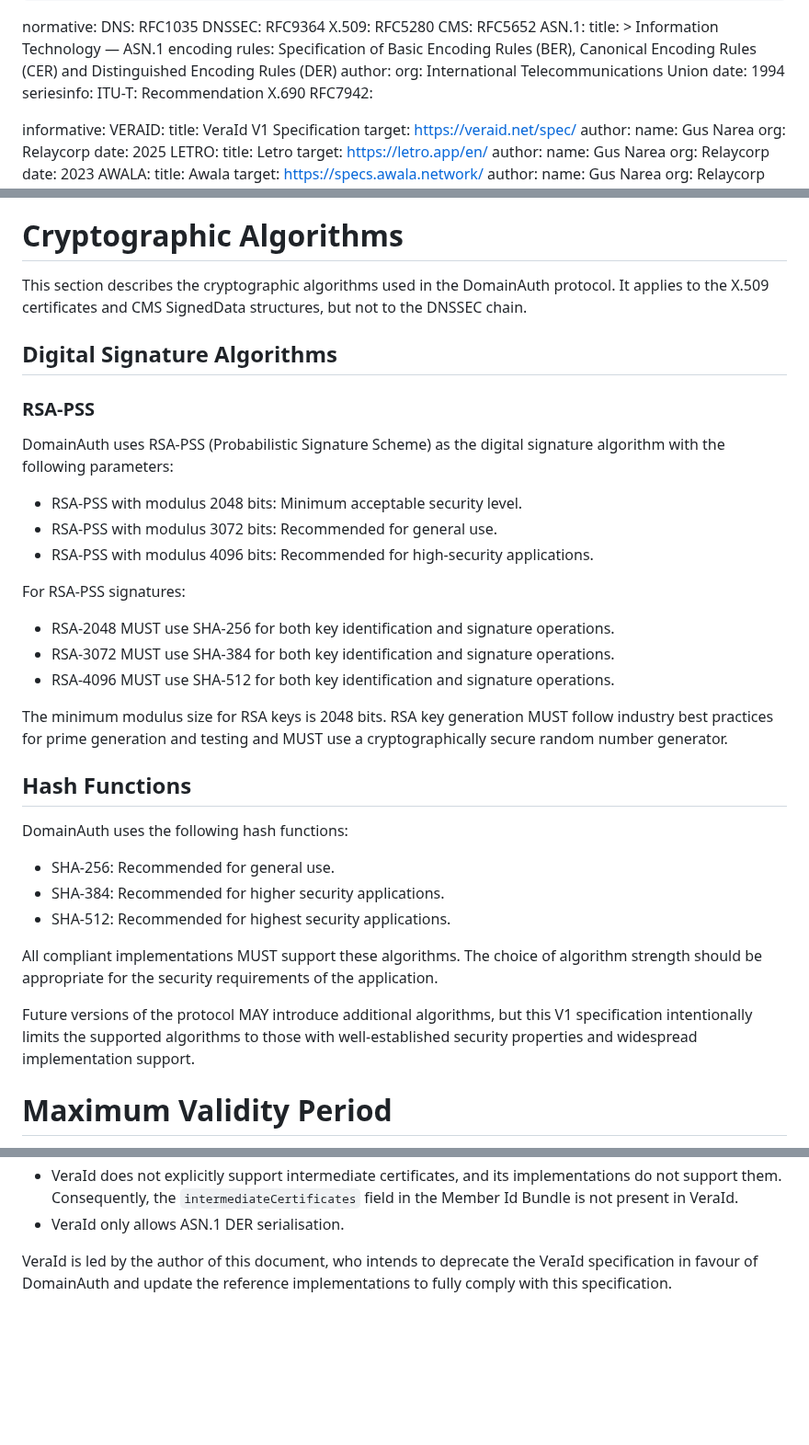
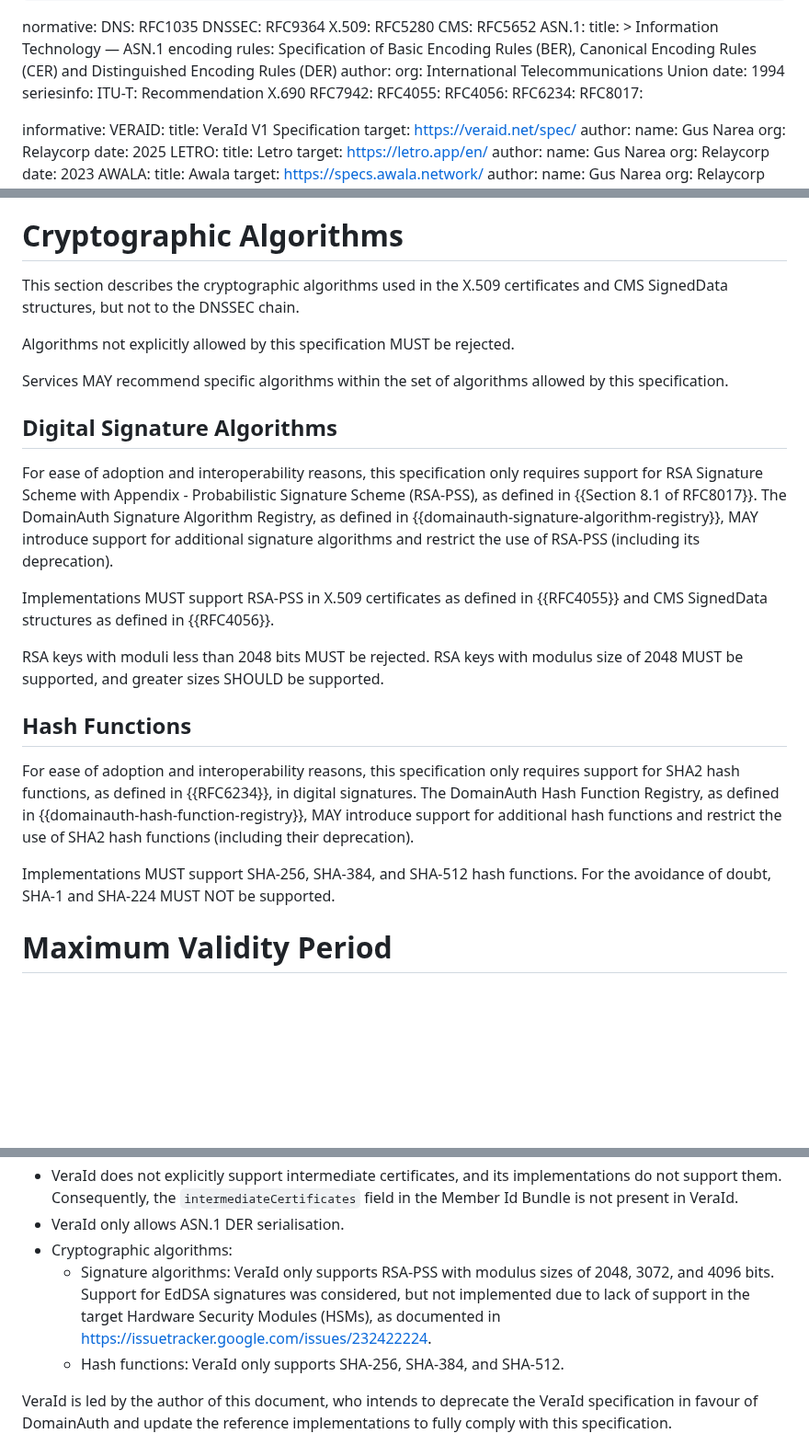
Before and after one commit to CheVeraId/domainauth-spec, a Markdown page: draft-narea-domainauth.md, 3 parts joined by grey strips. Shown at 92% size. GitHub-like rendering; blank space fills up the shorter version.

Commit message:
Complete cryptographic algos

```diff
--- a/draft-narea-domainauth.md
+++ b/draft-narea-domainauth.md
@@ -45,6 +45,10 @@ normative:
     seriesinfo:
       ITU-T: Recommendation X.690
   RFC7942:
+  RFC4055:
+  RFC4056:
+  RFC6234:
+  RFC8017:
 
 informative:
   VERAID:
@@ -493,37 +497,25 @@ The verification process MUST be performed in full, without skipping any steps,
 
 # Cryptographic Algorithms
 
-This section describes the cryptographic algorithms used in the DomainAuth protocol. It applies to the X.509 certificates and CMS SignedData structures, but not to the DNSSEC chain.
+This section describes the cryptographic algorithms used in the X.509 certificates and CMS SignedData structures, but not to the DNSSEC chain.
+
+Algorithms not explicitly allowed by this specification MUST be rejected.
+
+Services MAY recommend specific algorithms within the set of algorithms allowed by this specification.
 
 ## Digital Signature Algorithms
 
-### RSA-PSS
+For ease of adoption and interoperability reasons, this specification only requires support for RSA Signature Scheme with Appendix - Probabilistic Signature Scheme (RSA-PSS), as defined in {{Section 8.1 of RFC8017}}. The DomainAuth Signature Algorithm Registry, as defined in {{domainauth-signature-algorithm-registry}}, MAY introduce support for additional signature algorithms and restrict the use of RSA-PSS (including its deprecation).
 
-DomainAuth uses RSA-PSS (Probabilistic Signature Scheme) as the digital signature algorithm with the following parameters:
+Implementations MUST support RSA-PSS in X.509 certificates as defined in {{RFC4055}} and CMS SignedData structures as defined in {{RFC4056}}.
 
-- RSA-PSS with modulus 2048 bits: Minimum acceptable security level.
-- RSA-PSS with modulus 3072 bits: Recommended for general use.
-- RSA-PSS with modulus 4096 bits: Recommended for high-security applications.
-
-For RSA-PSS signatures:
-
-- RSA-2048 MUST use SHA-256 for both key identification and signature operations.
-- RSA-3072 MUST use SHA-384 for both key identification and signature operations.
-- RSA-4096 MUST use SHA-512 for both key identification and signature operations.
-
-The minimum modulus size for RSA keys is 2048 bits. RSA key generation MUST follow industry best practices for prime generation and testing and MUST use a cryptographically secure random number generator.
+RSA keys with moduli less than 2048 bits MUST be rejected. RSA keys with modulus size of 2048 MUST be supported, and greater sizes SHOULD be supported.
 
 ## Hash Functions
 
-DomainAuth uses the following hash functions:
+For ease of adoption and interoperability reasons, this specification only requires support for SHA2 hash functions, as defined in {{RFC6234}}, in digital signatures. The DomainAuth Hash Function Registry, as defined in {{domainauth-hash-function-registry}}, MAY introduce support for additional hash functions and restrict the use of SHA2 hash functions (including their deprecation).
 
-- SHA-256: Recommended for general use.
-- SHA-384: Recommended for higher security applications.
-- SHA-512: Recommended for highest security applications.
-
-All compliant implementations MUST support these algorithms. The choice of algorithm strength should be appropriate for the security requirements of the application.
-
-Future versions of the protocol MAY introduce additional algorithms, but this V1 specification intentionally limits the supported algorithms to those with well-established security properties and widespread implementation support.
+Implementations MUST support SHA-256, SHA-384, and SHA-512 hash functions. For the avoidance of doubt, SHA-1 and SHA-224 MUST NOT be supported.
 
 # Maximum Validity Period
 
@@ -659,6 +651,9 @@ DomainAuth is the successor to the VeraId protocol as defined in {{VERAID}}, whi
   - Value: DomainAuth requires the value to begin with the number `0`, denoting the version of the DomainAuth TXT record format, followed by a space. This value does not have a version number in VeraId.
 - VeraId does not explicitly support intermediate certificates, and its implementations do not support them. Consequently, the `intermediateCertificates` field in the Member Id Bundle is not present in VeraId.
 - VeraId only allows ASN.1 DER serialisation.
+- Cryptographic algorithms:
+  - Signature algorithms: VeraId only supports RSA-PSS with modulus sizes of 2048, 3072, and 4096 bits. Support for EdDSA signatures was considered, but not implemented due to lack of support in the target Hardware Security Modules (HSMs), as documented in https://issuetracker.google.com/issues/232422224.
+  - Hash functions: VeraId only supports SHA-256, SHA-384, and SHA-512.
 
 VeraId is led by the author of this document, who intends to deprecate the VeraId specification in favour of DomainAuth and update the reference implementations to fully comply with this specification.
 
```
Also changed, not shown: other parts of draft-narea-domainauth.md (+3 -1 lines).
